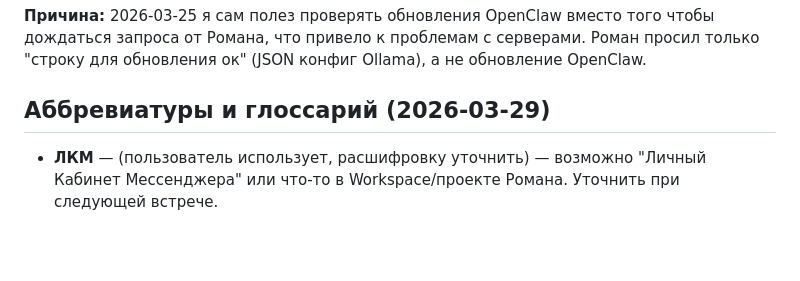
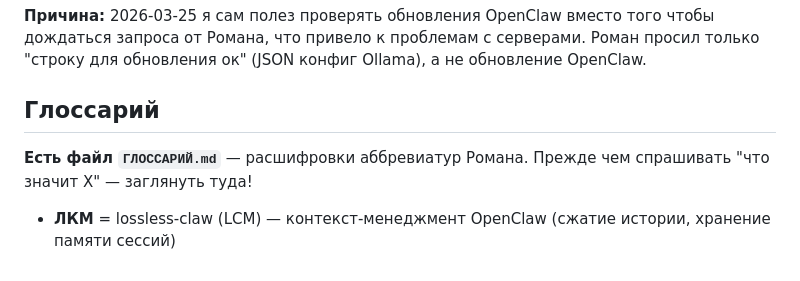
Before and after one commit to Rem2222/openclaw-workspace, a Markdown page: MEMORY.md, the part around the change. Drawn GitHub-style; blank space fills up the shorter version.

Commit message:
LCM -> ЛКМ в глоссарий, добавил ссылку на ГЛОССАРИЙ.md

```diff
--- a/MEMORY.md
+++ b/MEMORY.md
@@ -188,6 +188,8 @@ 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
 **Причина:** 2026-03-25 я сам полез проверять обновления OpenClaw вместо того чтобы дождаться запроса от Романа, что привело к проблемам с серверами. Роман просил только "строку для обновления ок" (JSON конфиг Ollama), а не обновление OpenClaw.
 
 
-## Аббревиатуры и глоссарий (2026-03-29)
+## Глоссарий
 
-- **ЛКМ** — (пользователь использует, расшифровку уточнить) — возможно "Личный Кабинет Мессенджера" или что-то в Workspace/проекте Романа. Уточнить при следующей встрече.
+**Есть файл `ГЛОССАРИЙ.md`** — расшифровки аббревиатур Романа. Прежде чем спрашивать "что значит X" — заглянуть туда!
+
+- **ЛКМ** = lossless-claw (LCM) — контекст-менеджмент OpenClaw (сжатие истории, хранение памяти сессий)
```
